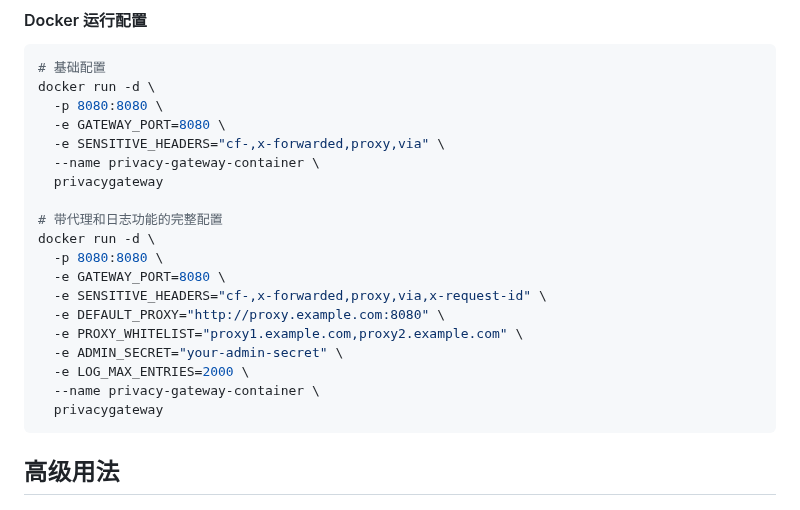
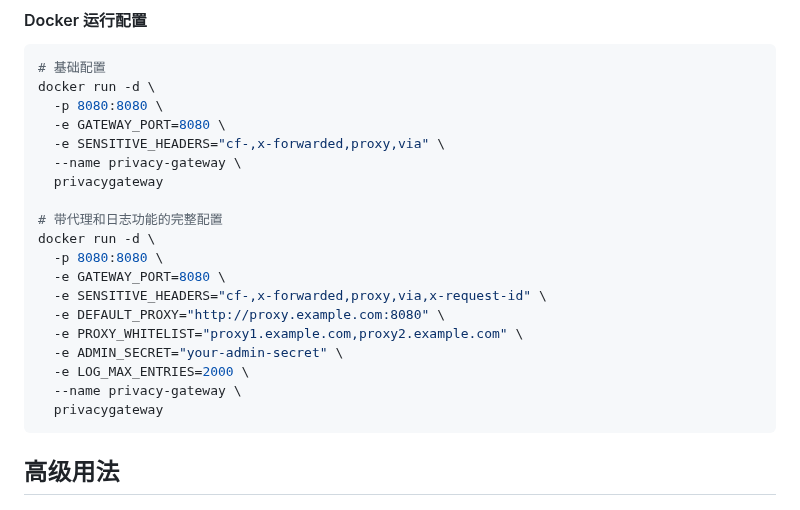
Before and after one commit to Jesn/PrivacyGateway, a Markdown page: README.md, the part around the change. GitHub-like rendering.

Commit message:
docs(README): 修改示例配置中的容器名称
将示例配置中的容器名称从 'privacy-gateway-container' 修改为 'privacy-gateway'，以提高名称的一致性和可读性。

````diff
--- a/README.md
+++ b/README.md
@@ -220,7 +220,7 @@ docker run -d \
   -p 8080:8080 \
   -e GATEWAY_PORT=8080 \
   -e SENSITIVE_HEADERS="cf-,x-forwarded,proxy,via" \
-  --name privacy-gateway-container \
+  --name privacy-gateway \
   privacygateway
 
 # 带代理和日志功能的完整配置
@@ -232,7 +232,7 @@ docker run -d \
   -e PROXY_WHITELIST="proxy1.example.com,proxy2.example.com" \
   -e ADMIN_SECRET="your-admin-secret" \
   -e LOG_MAX_ENTRIES=2000 \
-  --name privacy-gateway-container \
+  --name privacy-gateway \
   privacygateway
 ```
 
````
